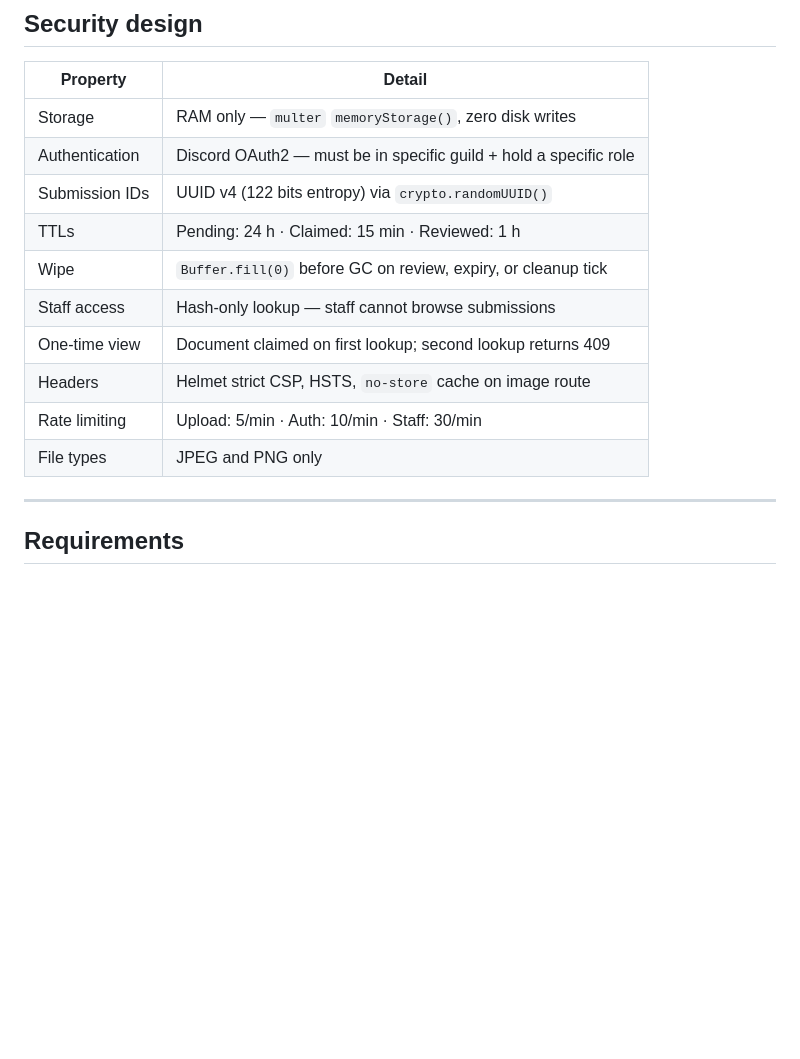
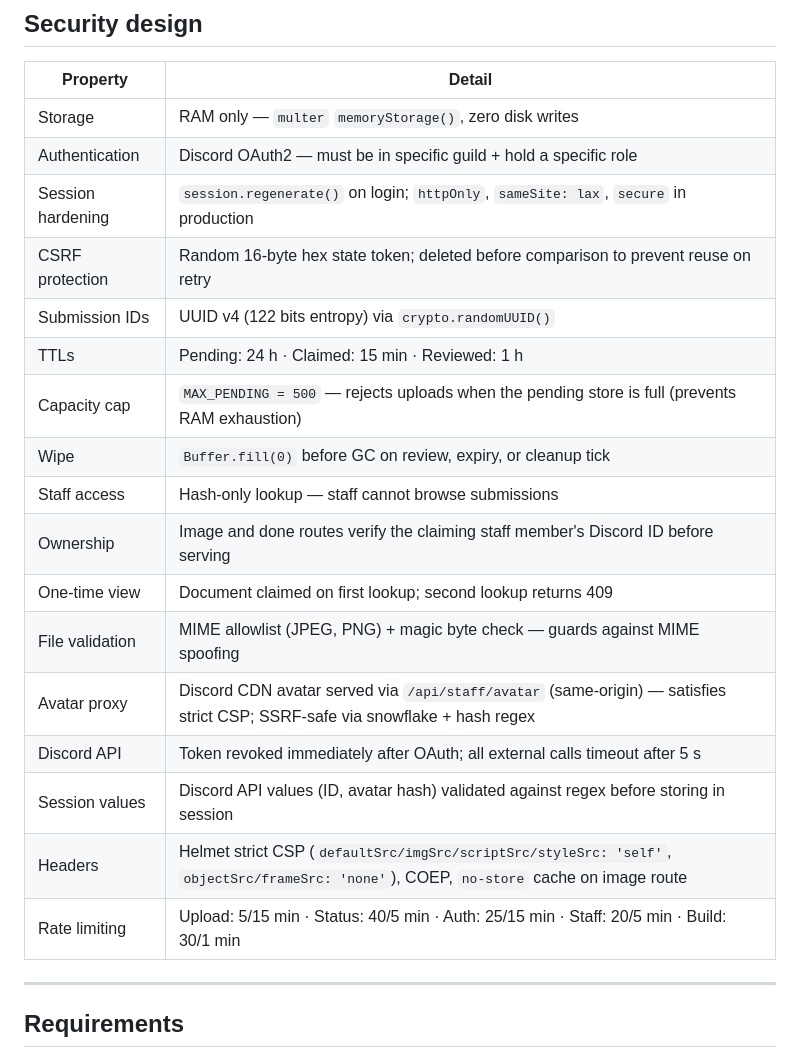
Before and after one commit to Noodle-Nights/VerificationPortal, a Markdown page: README.md, the part around the change. Drawn GitHub-style; blank space fills up the shorter version.

```diff
--- a/README.md
+++ b/README.md
@@ -24,14 +24,21 @@ A secure, privacy-first age verification platform. Users upload a photo ID; a st
 |---|---|
 | Storage | RAM only — `multer` `memoryStorage()`, zero disk writes |
 | Authentication | Discord OAuth2 — must be in specific guild + hold a specific role |
+| Session hardening | `session.regenerate()` on login; `httpOnly`, `sameSite: lax`, `secure` in production |
+| CSRF protection | Random 16-byte hex state token; deleted before comparison to prevent reuse on retry |
 | Submission IDs | UUID v4 (122 bits entropy) via `crypto.randomUUID()` |
 | TTLs | Pending: 24 h · Claimed: 15 min · Reviewed: 1 h |
+| Capacity cap | `MAX_PENDING = 500` — rejects uploads when the pending store is full (prevents RAM exhaustion) |
 | Wipe | `Buffer.fill(0)` before GC on review, expiry, or cleanup tick |
 | Staff access | Hash-only lookup — staff cannot browse submissions |
+| Ownership | Image and done routes verify the claiming staff member's Discord ID before serving |
 | One-time view | Document claimed on first lookup; second lookup returns 409 |
-| Headers | Helmet strict CSP, HSTS, `no-store` cache on image route |
-| Rate limiting | Upload: 5/min · Auth: 10/min · Staff: 30/min |
-| File types | JPEG and PNG only |
+| File validation | MIME allowlist (JPEG, PNG) + magic byte check — guards against MIME spoofing |
+| Avatar proxy | Discord CDN avatar served via `/api/staff/avatar` (same-origin) — satisfies strict CSP; SSRF-safe via snowflake + hash regex |
+| Discord API | Token revoked immediately after OAuth; all external calls timeout after 5 s |
+| Session values | Discord API values (ID, avatar hash) validated against regex before storing in session |
+| Headers | Helmet strict CSP (`defaultSrc/imgSrc/scriptSrc/styleSrc: 'self'`, `objectSrc/frameSrc: 'none'`), COEP, `no-store` cache on image route |
+| Rate limiting | Upload: 5/15 min · Status: 40/5 min · Auth: 25/15 min · Staff: 20/5 min · Build: 30/1 min |
 
 ---
 
```
